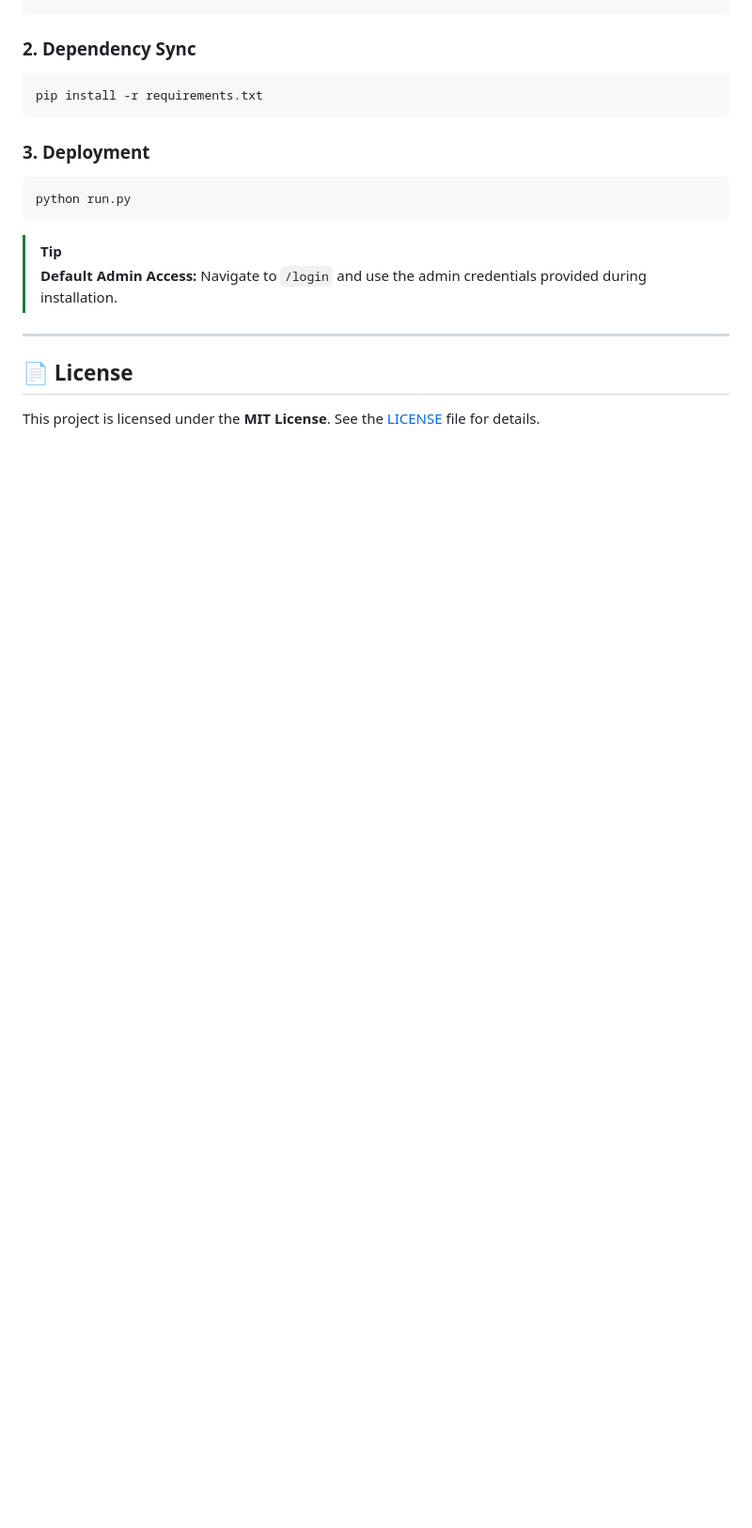
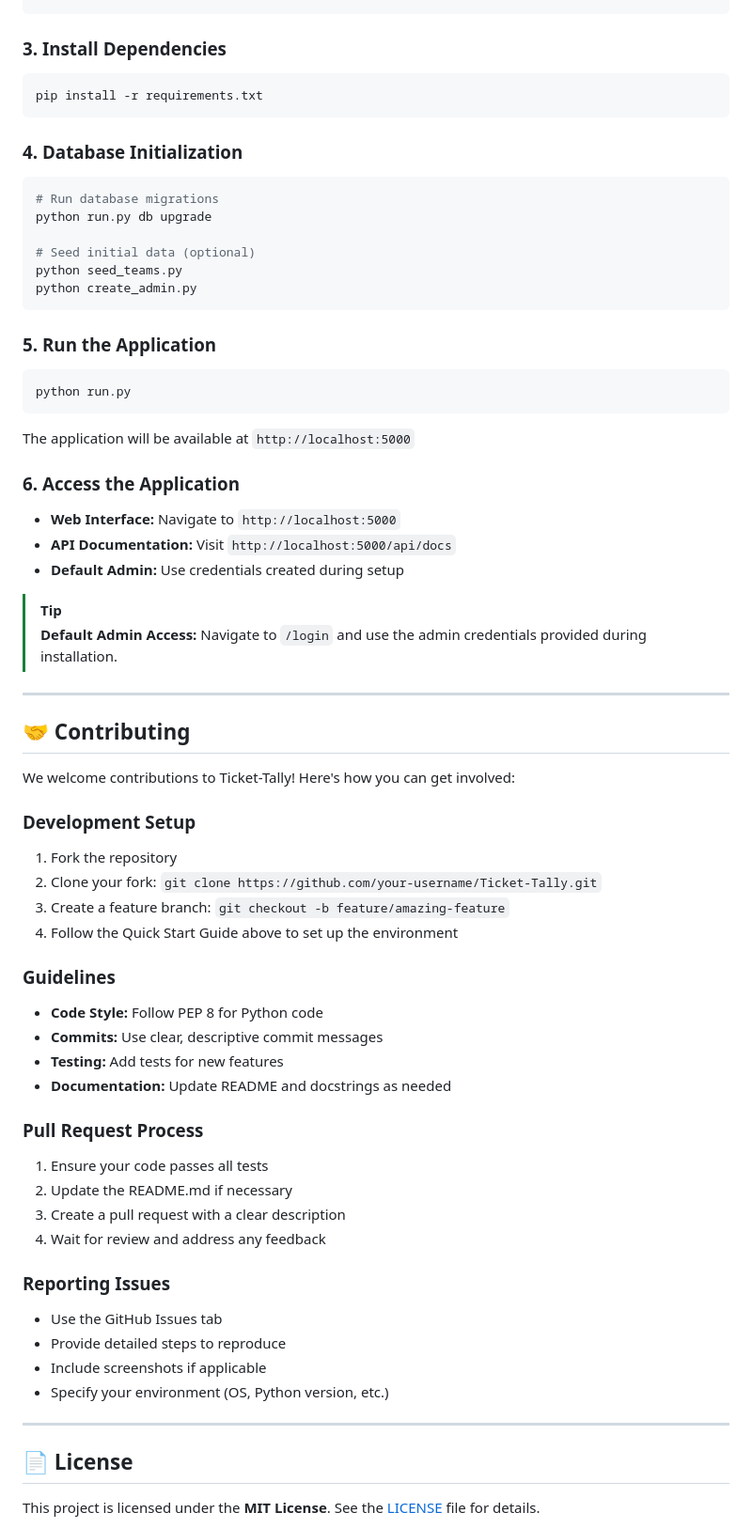
Before and after one commit to Tanish1808/Trial_Ticket_Tally, a Markdown page: README.md, the part around one of its changes. Shown at 94% size. GitHub-like rendering; blank space fills up the shorter version.

````diff
--- a/README.md
+++ b/README.md
@@ -107,17 +179,64 @@ python -m venv venv
 source venv/bin/activate
 ```
 
-### 2. Dependency Sync
+### 3. Install Dependencies
 ```bash
 pip install -r requirements.txt
 ```
 
-### 3. Deployment
+### 4. Database Initialization
+```bash
+# Run database migrations
+python run.py db upgrade
+
+# Seed initial data (optional)
+python seed_teams.py
+python create_admin.py
+```
+
+### 5. Run the Application
 ```bash
 python run.py
 ```
+
+The application will be available at `http://localhost:5000`
+
+### 6. Access the Application
+- **Web Interface:** Navigate to `http://localhost:5000`
+- **API Documentation:** Visit `http://localhost:5000/api/docs`
+- **Default Admin:** Use credentials created during setup
 > [!TIP]
 > **Default Admin Access:** Navigate to `/login` and use the admin credentials provided during installation.
+
+---
+
+## 🤝 Contributing
+
+We welcome contributions to Ticket-Tally! Here's how you can get involved:
+
+### Development Setup
+1. Fork the repository
+2. Clone your fork: `git clone https://github.com/your-username/Ticket-Tally.git`
+3. Create a feature branch: `git checkout -b feature/amazing-feature`
+4. Follow the Quick Start Guide above to set up the environment
+
+### Guidelines
+- **Code Style:** Follow PEP 8 for Python code
+- **Commits:** Use clear, descriptive commit messages
+- **Testing:** Add tests for new features
+- **Documentation:** Update README and docstrings as needed
+
+### Pull Request Process
+1. Ensure your code passes all tests
+2. Update the README.md if necessary
+3. Create a pull request with a clear description
+4. Wait for review and address any feedback
+
+### Reporting Issues
+- Use the GitHub Issues tab
+- Provide detailed steps to reproduce
+- Include screenshots if applicable
+- Specify your environment (OS, Python version, etc.)
 
 ---
 
````
Also changed, not shown: other parts of README.md (+96 -6 lines).
